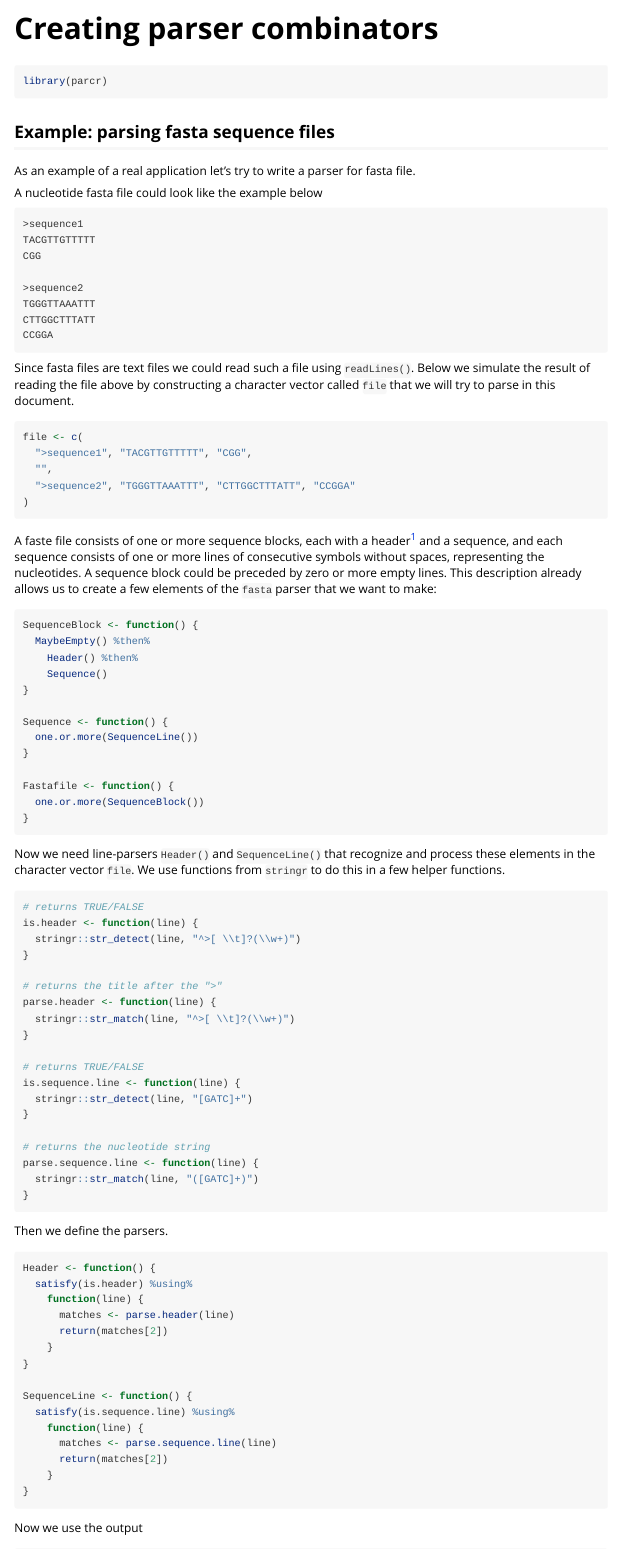
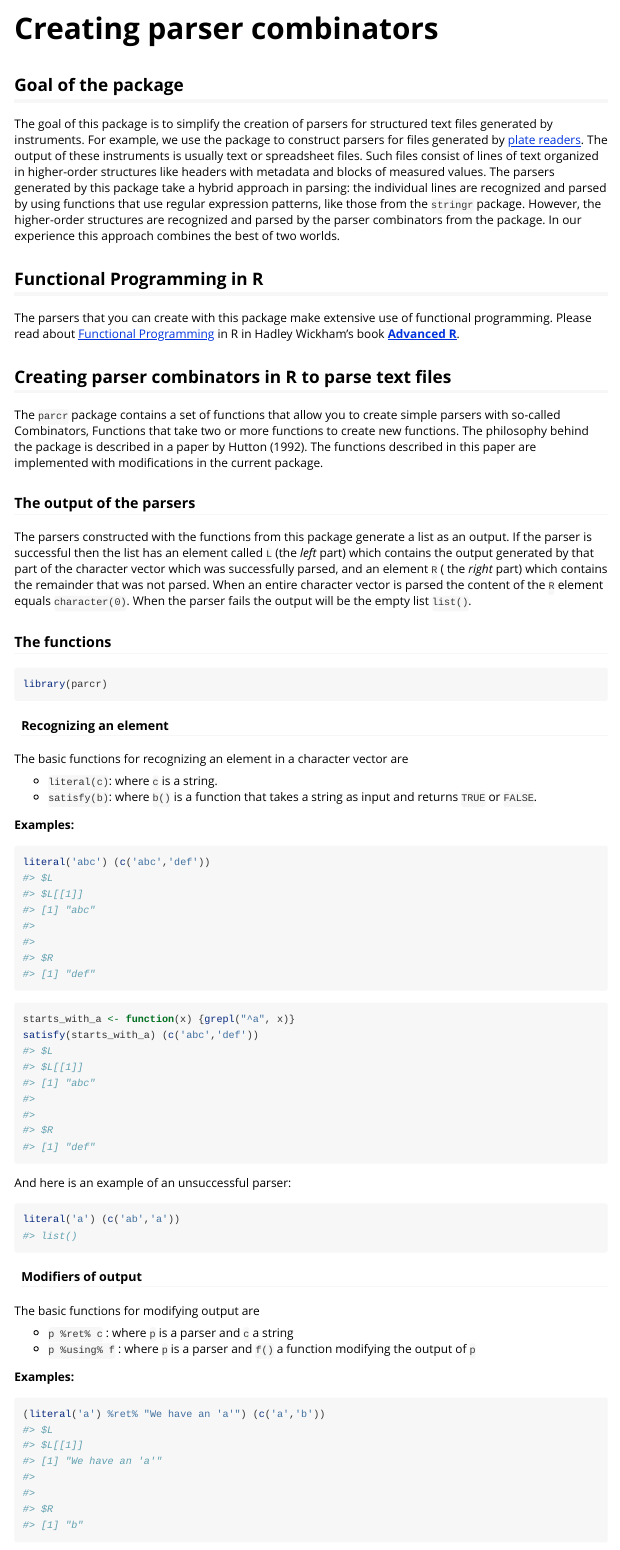
Before and after one commit to SystemsBioinformatics/parcr, an R Markdown document (vignettes/Creating_parser_combinators.Rmd): the page in a window 1100 px wide, from its top. Rendered offline with R 4.5, knitr and Pandoc, with nearby package versions.

Commit message:
update vignette

````diff
--- a/vignettes/Creating_parser_combinators.Rmd
+++ b/vignettes/Creating_parser_combinators.Rmd
@@ -5,6 +5,8 @@ vignette: >
   %\VignetteIndexEntry{Creating parser combinators}
   %\VignetteEngine{knitr::rmarkdown}
   %\VignetteEncoding{UTF-8}
+bibliography: parcr.bib
+csl: molecular-microbiology.csl
 ---
 
 ```{r, include = FALSE}
@@ -14,6 +16,84 @@ knitr::opts_chunk$set(
 )
 ```
 
+## Goal of the package
+
+The goal of this package is to simplify the creation of parsers for structured
+text files generated by instruments. For example, we use the package to
+construct parsers for files generated by
+[plate readers](https://en.wikipedia.org/wiki/Plate_reader). The output of these
+instruments is usually text or spreadsheet files. Such files consist of lines of
+text organized in higher-order structures like headers with metadata and blocks
+of measured values. The parsers generated by this package take a hybrid approach
+in parsing: the individual lines are recognized and parsed by using functions
+that use regular expression patterns, like those from the `stringr` package.
+However, the higher-order structures are recognized and parsed by the
+parser combinators from the package. In our experience this approach combines
+the best of two worlds.
+
+## Functional Programming in R
+
+The parsers that you can create with this package make extensive use of
+functional programming. Please read about
+[Functional Programming](https://adv-r.hadley.nz/fp.html) in R in Hadley
+Wickham's book [**Advanced R**](https://adv-r.hadley.nz).
+
+## Creating parser combinators in R to parse text files
+
+The `parcr` package contains a set of functions that allow you to create simple
+parsers with so-called Combinators, Functions that take two or more functions to
+create new functions. The philosophy behind the package is described in a paper
+by @Hutton1992. The functions described in this paper are implemented with
+modifications in the current package.
+
+### The output of the parsers
+
+The parsers constructed with the functions from this package generate a list
+as an output. If the parser is successful then the list has an element called
+`L` (the *left* part) which contains the output generated by that part of the
+character vector which was successfully parsed, and an element `R` ( the
+*right* part) which contains the remainder that was not parsed. When an entire
+character vector is parsed the content of the `R` element equals `character(0)`.
+When the parser fails the output will be the empty list `list()`.
+
+### The functions
+
 ```{r setup}
 library(parcr)
 ```
+
+#### Recognizing an element
+
+The basic functions for recognizing an element in a character vector are
+
+- `literal(c)`: where `c` is a string.
+- `satisfy(b)`: where `b()` is a function that takes a string as input and
+                returns `TRUE` or `FALSE`.
+
+**Examples:**
+
+```{r}
+literal('abc') (c('abc','def'))
+```
+
+```{r}
+starts_with_a <- function(x) {grepl("^a", x)}
+satisfy(starts_with_a) (c('abc','def'))
+```
+
+And here is an example of an unsuccessful parser:
+
+```{r}
+literal('a') (c('ab','a'))
+```
+
+
+
+#### Modifiers of output
+
+The basic functions for modifying output are
+
+- `p %ret% c` : where `p` is a parser and `c` a string
+- `p %using% f` : where `p` is a parser and `f()` a function modifying the output of `p`
+
+**Examples:**
@@ -19,0 +102 @@ library(parcr)
+(literal('a') %ret% "We have an 'a'") (c('a','b'))
````
Also changed, not shown: vignettes/Creating_parser_combinators.Rmd (65 more changed lines).
